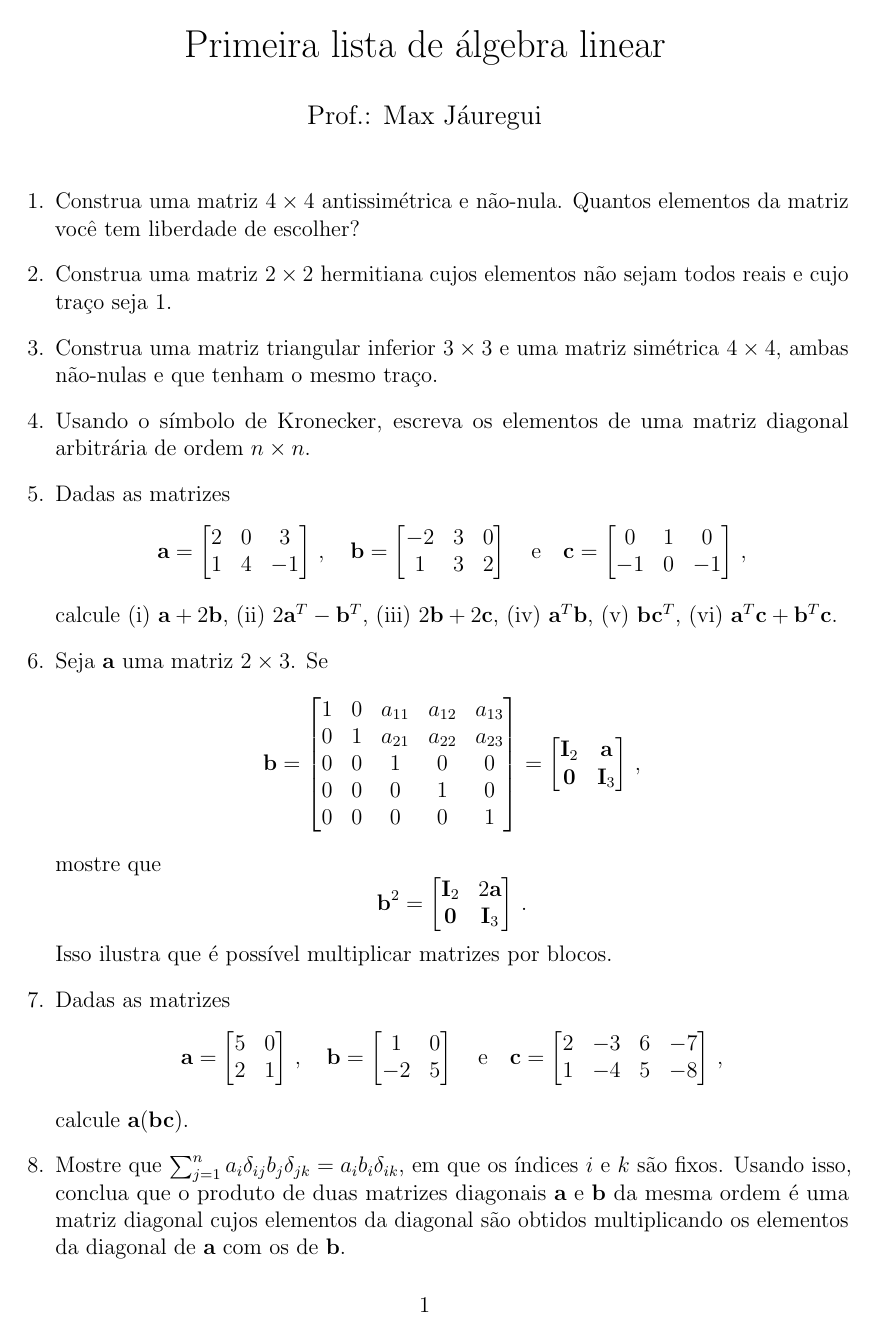
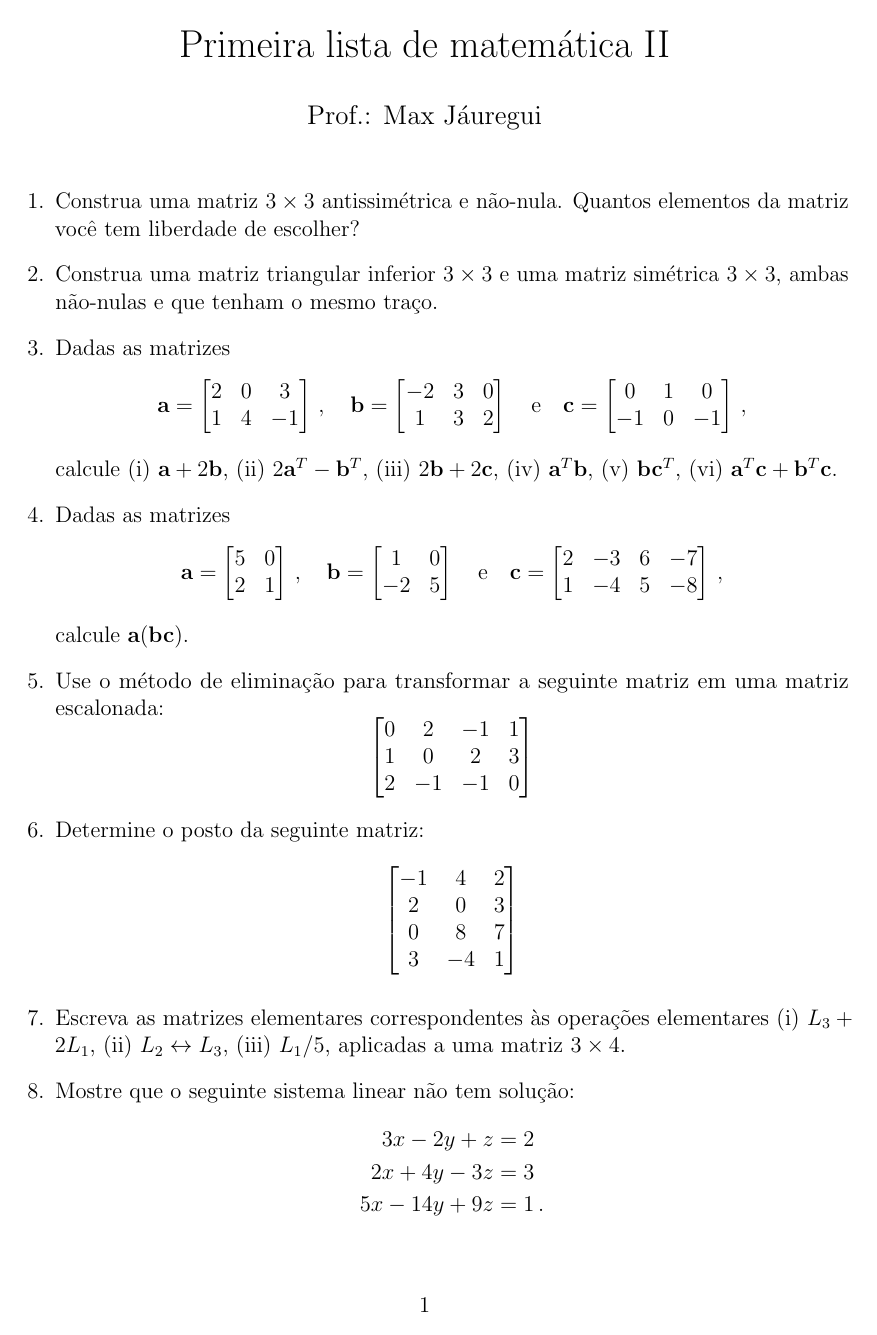
Before and after one commit to maxjaure/linear, a LaTeX document (listas/linearagr1.tex): page 1 of 2. Compiled offline with pdfLaTeX.

Commit message:
lista 1 física e agro

```diff
--- a/listas/linearfis1.tex
+++ b/listas/linearagr1.tex
@@ -37,7 +37,7 @@
 \DeclareMathOperator{\posto}{posto}
 \DeclareMathOperator{\sgn}{sgn}
 
-\title{Primeira lista de álgebra linear}
+\title{Primeira lista de matemática II}
 \author{Prof.: Max Jáuregui}
 \date{}
 %\linespread{1.2}
@@ -47,10 +47,8 @@
 \begin{document}
 \maketitle
 \begin{enumerate}
-  \item Construa uma matriz $4\times4$ antissimétrica e não-nula. Quantos elementos da matriz você tem liberdade de escolher?
-  \item Construa uma matriz $2\times 2$ hermitiana cujos elementos não sejam todos reais e cujo traço seja $1$.
-  \item Construa uma matriz triangular inferior $3\times 3$ e uma matriz simétrica $4\times 4$, ambas não-nulas e que tenham o mesmo traço.
-  \item Usando o símbolo de Kronecker, escreva os elementos de uma matriz diagonal arbitrária de ordem $n\times n$.
+  \item Construa uma matriz $3\times 3$ antissimétrica e não-nula. Quantos elementos da matriz você tem liberdade de escolher?
+  \item Construa uma matriz triangular inferior $3\times 3$ e uma matriz simétrica $3\times 3$, ambas não-nulas e que tenham o mesmo traço.
   \item Dadas as matrizes
   $$\mb a=\begin{bmatrix}
     2&0&3\\
@@ -63,23 +61,6 @@
     -1&0&-1
   \end{bmatrix}\,,$$
   calcule (i) $\mb a+2\mb b$, (ii) $2\mb a^T-\mb b^T$, (iii) $2\mb b+2\mb c$, (iv) $\mb a^T\mb b$, (v) $\mb b\mb c^T$, (vi) $\mb a^T\mb c+\mb b^T\mb c$.
-  \item Seja $\mb a$ uma matriz $2\times 3$. Se
-  $$\mb b=\begin{bmatrix}
-    1&0&a_{11}&a_{12}&a_{13}\\
-    0&1&a_{21}&a_{22}&a_{23}\\
-    0&0&1&0&0\\
-    0&0&0&1&0\\
-    0&0&0&0&1
-  \end{bmatrix}=\begin{bmatrix}
-    \mb I_2&\mb a\\
-    \mb 0&\mb I_3
-  \end{bmatrix}\,,$$
-  mostre que
-  $$\mb b^2=\begin{bmatrix}
-    \mb I_2&2\mb a\\
-    \mb 0&\mb I_3
-  \end{bmatrix}\,.$$
-  Isso ilustra que é possível multiplicar matrizes por blocos.
   \item Dadas as matrizes
   $$\mb a=\begin{bmatrix}
     5&0\\
@@ -92,7 +73,6 @@
     1&-4&5&-8
   \end{bmatrix}\,,$$
   calcule $\mb a(\mb{bc})$.
-  \item Mostre que $\sum_{j=1}^na_i\delta_{ij}b_j\delta_{jk}=a_ib_i\delta_{ik}$, em que os índices $i$ e $k$ são fixos. Usando isso, conclua que o produto de duas matrizes diagonais $\mb a$ e $\mb b$ da mesma ordem é uma matriz diagonal cujos elementos da diagonal são obtidos multiplicando os elementos da diagonal de $\mb a$ com os de $\mb b$.
   \item Use o método de eliminação para transformar a seguinte matriz em uma matriz escalonada:
   $$\begin{bmatrix}
     0&2&-1&1\\
@@ -106,7 +86,7 @@
     0&8&7\\
     3&-4&1
   \end{bmatrix}$$
-  \item Escreva as matrizes elementares correspondentes às operações elementares (i) $L_3-4L_1$, (ii) $L_2\leftrightarrow L_3$, (iii) $L_1/5$, aplicadas a uma matriz $3\times 4$.
+  \item Escreva as matrizes elementares correspondentes às operações elementares (i) $L_3+2L_1$, (ii) $L_2\leftrightarrow L_3$, (iii) $L_1/5$, aplicadas a uma matriz $3\times 4$.
   \item Mostre que o seguinte sistema linear não tem solução:
   \begin{equation*}
     \begin{split}
```
Also changed, not shown: listas/linearagr1.tex (7 more changed lines).
